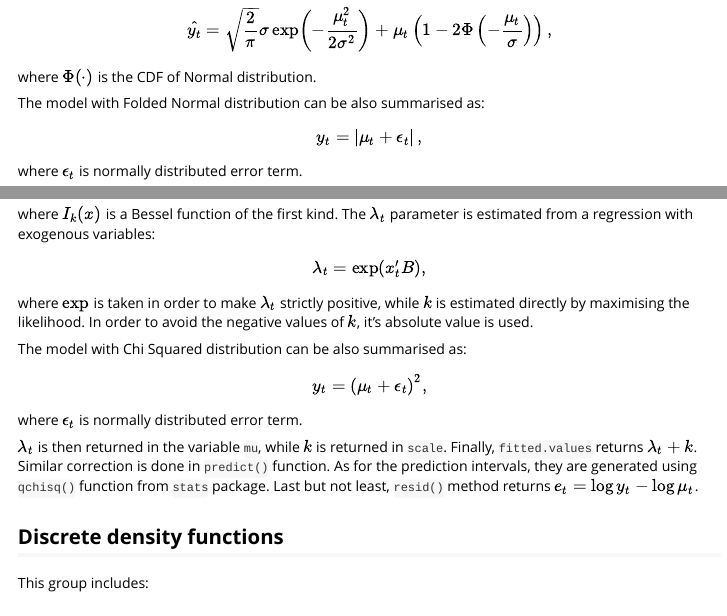
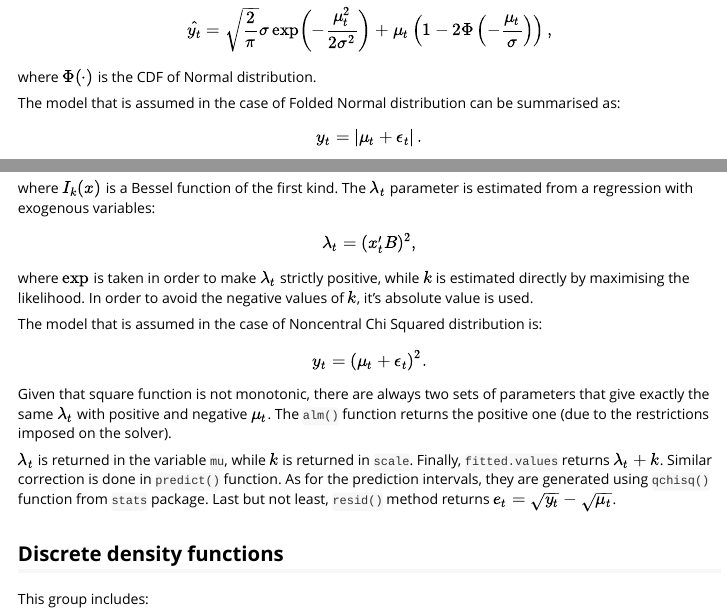
Before and after one commit to config-i1/greybox, an R Markdown document (vignettes/alm.Rmd): the page in a window 1100 px wide, from 4570 px down, and a second part further down, joined at a grey line. Rendered offline with R 4.5, knitr and Pandoc, with nearby package versions; code that draws random numbers runs with fixed seeds of ours; some code elsewhere in the file could not run offline.

Commit message:
Square link in dchisq distribution

```diff
--- a/vignettes/alm.Rmd
+++ b/vignettes/alm.Rmd
@@ -172,16 +172,15 @@ Folded Normal distribution is obtained when the absolute value of normally distr
     f(y_t) = \frac{1}{\sqrt{2 \pi \sigma^2}} \left( \exp \left( -\frac{\left(y_t - \mu_t \right)^2}{2 \sigma^2} \right) + \exp \left( -\frac{\left(y_t + \mu_t \right)^2}{2 \sigma^2} \right) \right),
 \end{equation}
 Conditional mean and variance of Folded Normal are estimated in `alm()` (with `distribution="dfnorm"`) similarly to how this is done for Normal distribution. They are returned in the variables `mu` and `scale` respectively. In order to produce the fitted value (which is returned in `fitted.values`), the following correction is done:
-\begin{equation} \label{eq:foldNormalFitted}
+\begin{equation} \label{eq:foldedNormalFitted}
     \hat{y_t} = \sqrt{\frac{2}{\pi}} \sigma \exp \left( -\frac{\mu_t^2}{2 \sigma^2} \right) + \mu_t \left(1 - 2 \Phi \left(-\frac{\mu_t}{\sigma} \right) \right),
 \end{equation}
 where $\Phi(\cdot)$ is the CDF of Normal distribution.
 
-The model with Folded Normal distribution can be also summarised as:
+The model that is assumed in the case of Folded Normal distribution can be summarised as:
 \begin{equation} \label{eq:foldedNormalModel}
-    y_t = \left| \mu_t + \epsilon_t \right| ,
+    y_t = \left| \mu_t + \epsilon_t \right|.
 \end{equation}
-where $\epsilon_t$ is normally distributed error term.
 
 The conditional variance of the forecasts is calculated based on the elements of `vcov()` (as in all the other functions), the predicted values are corrected in the same way as the fitted values \eqref{eq:foldNormalFitted}, and the prediction intervals are generated from the `qfnorm()` function of `greybox` package. As for the residuals, `resid()` method returns $e_t = y_t - \mu_t$.
 
@@ -194,17 +193,17 @@ The density function of Noncentral Chi Squared distribution is quite difficult.
 \end{equation}
 where $I_k(x)$ is a Bessel function of the first kind. The $\lambda_t$ parameter is estimated from a regression with exogenous variables:
 \begin{equation} \label{eq:lambdaValue}
-    \lambda_t = \exp ( x_t' B ) ,
+    \lambda_t = ( x_t' B )^2 ,
 \end{equation}
 where $\exp$ is taken in order to make $\lambda_t$ strictly positive, while $k$ is estimated directly by maximising the likelihood. In order to avoid the negative values of $k$, it's absolute value is used.
 
-The model with Chi Squared distribution can be also summarised as:
+The model that is assumed in the case of Noncentral Chi Squared distribution is:
 \begin{equation} \label{eq:chiSquaredModel}
-    y_t = \left( \mu_t + \epsilon_t \right) ^2,
+    y_t = \left( \mu_t + \epsilon_t \right)^2.
 \end{equation}
-where $\epsilon_t$ is normally distributed error term.
+Given that square function is not monotonic, there are always two sets of parameters that give exactly the same $\lambda_t$ with positive and negative $\mu_t$. The `alm()` function returns the positive one (due to the restrictions imposed on the solver).
 
-$\lambda_t$ is then returned in the variable `mu`, while $k$ is returned in `scale`. Finally, `fitted.values` returns $\lambda_t + k$. Similar correction is done in `predict()` function. As for the prediction intervals, they are generated using `qchisq()` function from `stats` package. Last but not least, `resid()` method returns $e_t = \log y_t - \log \mu_t$.
+$\lambda_t$ is returned in the variable `mu`, while $k$ is returned in `scale`. Finally, `fitted.values` returns $\lambda_t + k$. Similar correction is done in `predict()` function. As for the prediction intervals, they are generated using `qchisq()` function from `stats` package. Last but not least, `resid()` method returns $e_t = \sqrt{y_t} - \sqrt{\mu_t}$.
 
 
 ## Discrete density functions
```
Also changed, not shown: R/alm.R (+4 -4 lines), vignettes/alm.Rmd (2 more changed lines), 2 other files.
